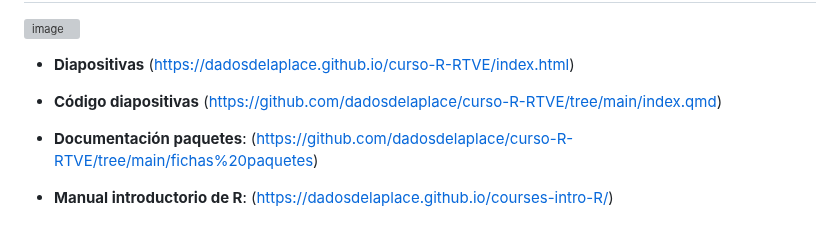
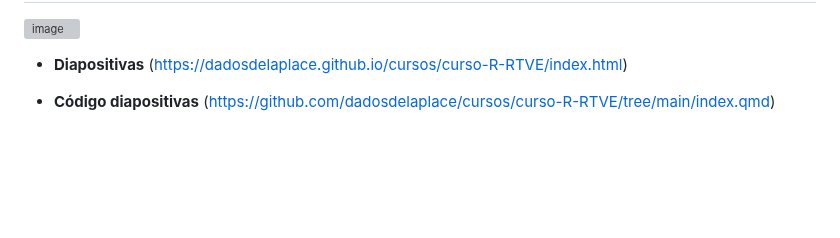
Before and after one commit to dadosdelaplace/cursos, a Markdown page: curso-R-RTVE/README.md, the part around the change. GitHub-like rendering; blank space fills up the shorter version; grey boxes are pictures that could not be loaded.

```diff
--- a/curso-R-RTVE/README.md
+++ b/curso-R-RTVE/README.md
@@ -29,10 +29,6 @@
 <img width="600" alt="image" src="https://user-images.githubusercontent.com/26646492/227980189-f1eab6d6-d915-45ad-b62b-c770fb6e241c.png">
 
 
-* **Diapositivas** (https://dadosdelaplace.github.io/curso-R-RTVE/index.html)
+* **Diapositivas** (https://dadosdelaplace.github.io/cursos/curso-R-RTVE/index.html)
 
-* **Código diapositivas** (https://github.com/dadosdelaplace/curso-R-RTVE/tree/main/index.qmd)
-
-* **Documentación paquetes**: (https://github.com/dadosdelaplace/curso-R-RTVE/tree/main/fichas%20paquetes)
-
-* **Manual introductorio de R**: (https://dadosdelaplace.github.io/courses-intro-R/)
+* **Código diapositivas** (https://github.com/dadosdelaplace/cursos/curso-R-RTVE/tree/main/index.qmd)
```
